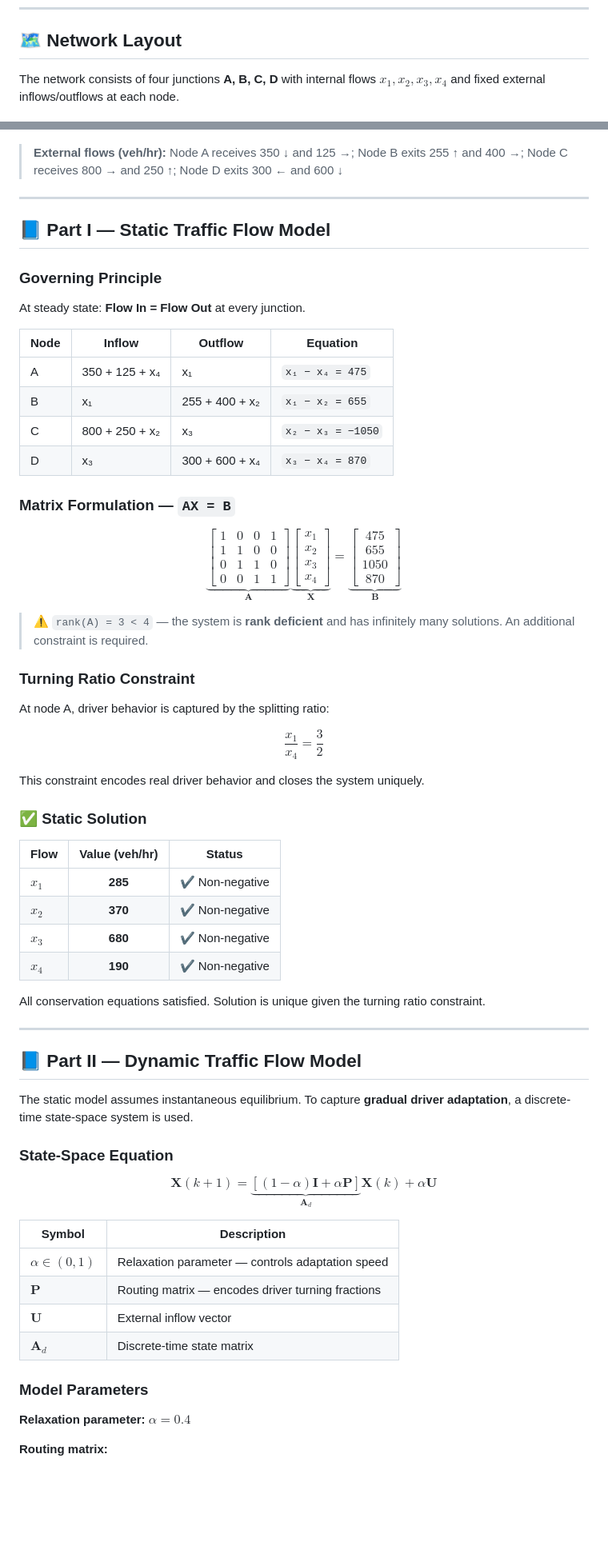
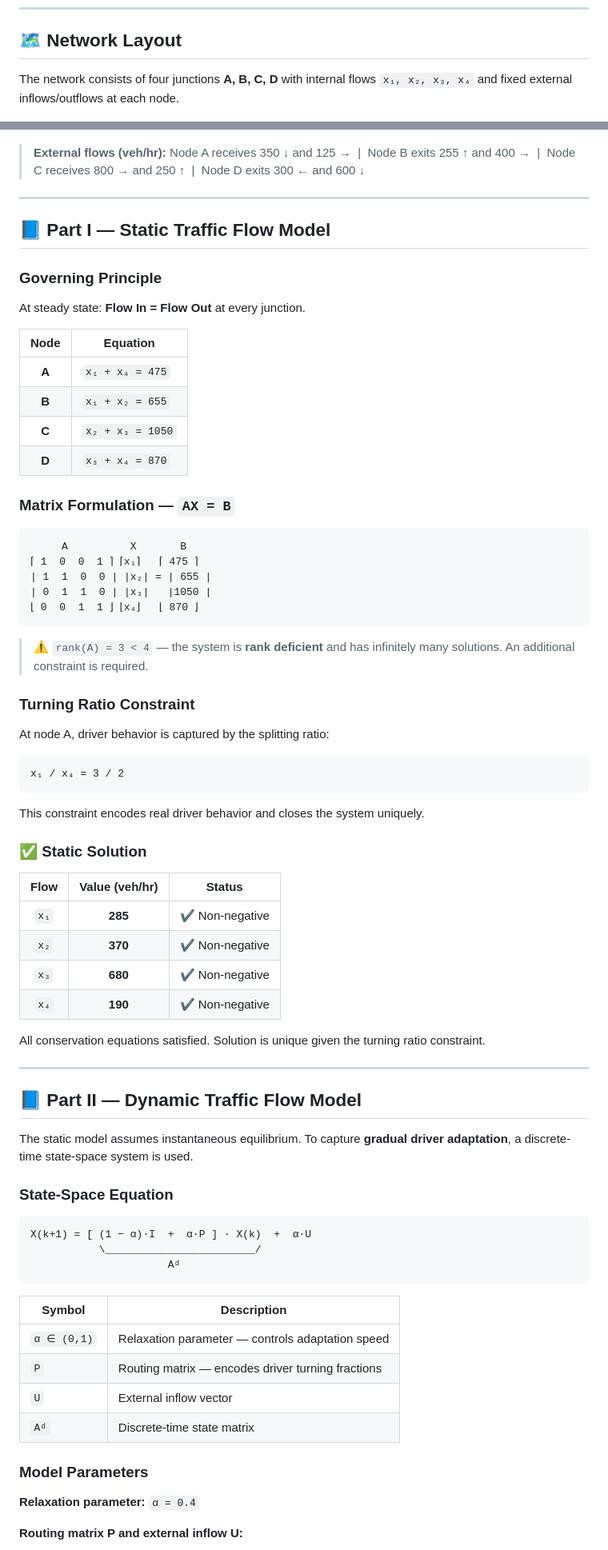
Before and after one commit to Neelayjain21/Traffic-flow-analysis, a Markdown page: README.md, 2 parts joined by grey strips. Shown at 80% size. Drawn GitHub-style; blank space fills up the shorter version.

````diff
--- a/README.md
+++ b/README.md
@@ -30,7 +30,7 @@ This project models both **steady-state** and **dynamic** traffic flow across a
 
 ## 🗺️ Network Layout
 
-The network consists of four junctions **A, B, C, D** with internal flows $x_1, x_2, x_3, x_4$ and fixed external inflows/outflows at each node.
+The network consists of four junctions **A, B, C, D** with internal flows `x₁, x₂, x₃, x₄` and fixed external inflows/outflows at each node.
 
 <div align="center">
 
@@ -38,7 +38,7 @@ The network consists of four junctions **A, B, C, D** with internal flows $x_1,
 
 </div>
 
-> **External flows (veh/hr):** Node A receives 350 ↓ and 125 →; Node B exits 255 ↑ and 400 →; Node C receives 800 → and 250 ↑; Node D exits 300 ← and 600 ↓
+> **External flows (veh/hr):** Node A receives 350 ↓ and 125 → &nbsp;|&nbsp; Node B exits 255 ↑ and 400 → &nbsp;|&nbsp; Node C receives 800 → and 250 ↑ &nbsp;|&nbsp; Node D exits 300 ← and 600 ↓
 
 ---
 
@@ -48,21 +48,22 @@ The network consists of four junctions **A, B, C, D** with internal flows $x_1,
 
 At steady state: **Flow In = Flow Out** at every junction.
 
-| Node | Inflow | Outflow | Equation |
-|------|--------|---------|----------|
-| A | 350 + 125 + x₄ | x₁ | `x₁ − x₄ = 475` |
-| B | x₁ | 255 + 400 + x₂ | `x₁ − x₂ = 655` |
-| C | 800 + 250 + x₂ | x₃ | `x₂ − x₃ = −1050` |
-| D | x₃ | 300 + 600 + x₄ | `x₃ − x₄ = 870` |
+| Node | Equation |
+|:----:|----------|
+| **A** | `x₁ + x₄ = 475` |
+| **B** | `x₁ + x₂ = 655` |
+| **C** | `x₂ + x₃ = 1050` |
+| **D** | `x₃ + x₄ = 870` |
 
 ### Matrix Formulation — `AX = B`
 
-$$
-\underbrace{\begin{bmatrix} 1 & 0 & 0 & 1 \\ 1 & 1 & 0 & 0 \\ 0 & 1 & 1 & 0 \\ 0 & 0 & 1 & 1 \end{bmatrix}}_{\mathbf{A}}
-\underbrace{\begin{bmatrix} x_1 \\ x_2 \\ x_3 \\ x_4 \end{bmatrix}}_{\mathbf{X}}
-=
-\underbrace{\begin{bmatrix} 475 \\ 655 \\ 1050 \\ 870 \end{bmatrix}}_{\mathbf{B}}
-$$
+```
+     A          X       B
+⌈ 1  0  0  1 ⌉ ⌈x₁⌉   ⌈ 475 ⌉
+| 1  1  0  0 | |x₂| = | 655 |
+| 0  1  1  0 | |x₃|   |1050 |
+⌊ 0  0  1  1 ⌋ ⌊x₄⌋   ⌊ 870 ⌋
+```
 
 > ⚠️ `rank(A) = 3 < 4` — the system is **rank deficient** and has infinitely many solutions. An additional constraint is required.
 
@@ -70,18 +71,20 @@ $$
 
 At node A, driver behavior is captured by the splitting ratio:
 
-$$\frac{x_1}{x_4} = \frac{3}{2}$$
+```
+x₁ / x₄ = 3 / 2
+```
 
 This constraint encodes real driver behavior and closes the system uniquely.
 
 ### ✅ Static Solution
 
 | Flow | Value (veh/hr) | Status |
-|------|:--------------:|--------|
-| $x_1$ | **285** | ✔ Non-negative |
-| $x_2$ | **370** | ✔ Non-negative |
-| $x_3$ | **680** | ✔ Non-negative |
-| $x_4$ | **190** | ✔ Non-negative |
+|:----:|:--------------:|--------|
+| `x₁` | **285** | ✔ Non-negative |
+| `x₂` | **370** | ✔ Non-negative |
+| `x₃` | **680** | ✔ Non-negative |
+| `x₄` | **190** | ✔ Non-negative |
 
 All conservation equations satisfied. Solution is unique given the turning ratio constraint.
 
@@ -93,18 +96,22 @@ The static model assumes instantaneous equilibrium. To capture **gradual driver
 
 ### State-Space Equation
 
-$$\mathbf{X}(k+1) = \underbrace{\left[(1-\alpha)\mathbf{I} + \alpha\mathbf{P}\right]}_{\mathbf{A}_d} \mathbf{X}(k) + \alpha\mathbf{U}$$
+```
+X(k+1) = [ (1 − α)·I  +  α·P ] · X(k)  +  α·U
+           \________________________/
+                      Aᵈ
+```
 
 | Symbol | Description |
 |--------|-------------|
-| $\alpha \in (0,1)$ | Relaxation parameter — controls adaptation speed |
-| $\mathbf{P}$ | Routing matrix — encodes driver turning fractions |
-| $\mathbf{U}$ | External inflow vector |
-| $\mathbf{A}_d$ | Discrete-time state matrix |
+| `α ∈ (0,1)` | Relaxation parameter — controls adaptation speed |
+| `P` | Routing matrix — encodes driver turning fractions |
+| `U` | External inflow vector |
+| `Aᵈ` | Discrete-time state matrix |
 
 ### Model Parameters
 
-**Relaxation parameter:** $\alpha = 0.4$
+**Relaxation parameter:** `α = 0.4`
 
-**Routing matrix:**
+**Routing matrix P and external inflow U:**
 
````
Also changed, not shown: other parts of README.md (+31 -34 lines).
